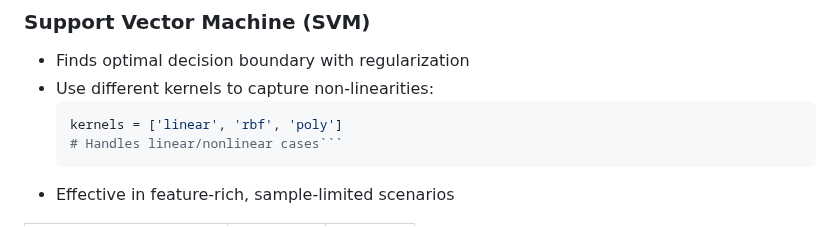
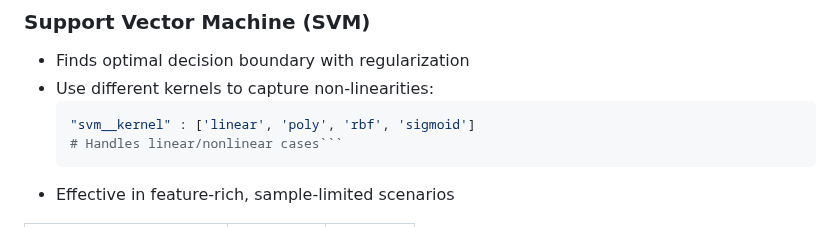
Before and after one commit to ENNCELADUS/CS182-Final-Project, a Markdown page: docs/final_pre/slides.md, the part around the change. Drawn GitHub-style.

````diff
--- a/docs/final_pre/slides.md
+++ b/docs/final_pre/slides.md
@@ -203,7 +203,7 @@ We evaluated multiple classification algorithms to determine the optimal approac
 * Finds optimal decision boundary with regularization
 * Use different kernels to capture non-linearities:
   ```python
-  kernels = ['linear', 'rbf', 'poly']
+  "svm__kernel" : ['linear', 'poly', 'rbf', 'sigmoid']
   # Handles linear/nonlinear cases```
   ```
 * Effective in feature-rich, sample-limited scenarios
````
